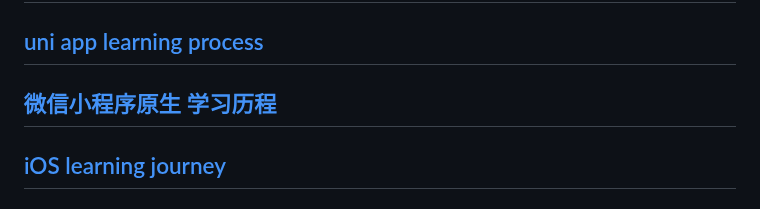
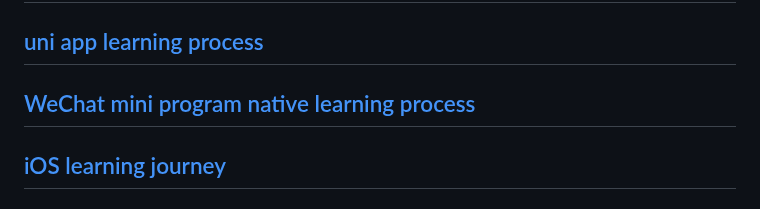
Before and after one commit to shaoting0730/mobile-learn, a Markdown page: README.en.md, the part around the change. GitHub-like rendering.

Commit message:
docs: Added README."en".md translation via https://github.com/dephraiim/translate-readme

```diff
--- a/README.en.md
+++ b/README.en.md
@@ -42,7 +42,7 @@
 
 ## [uni app learning process](https://github.com/shaoting0730/mobile-learn/tree/master/uniapp)<br/>
 
-## [ 微信小程序原生 学习历程 ](https://github.com/shaoting0730/mobile-learn/tree/master/%E5%BE%AE%E4%BF%A1%E5%B0%8F%E7%A8%8B%E5%BA%8F)<br/>
+## [WeChat mini program native learning process](https://github.com/shaoting0730/mobile-learn/tree/master/%E5%BE%AE%E4%BF%A1%E5%B0%8F%E7%A8%8B%E5%BA%8F)<br/>
 
 ## [iOS learning journey](https://github.com/shaoting0730/mobile-learn/tree/master/iOS)<br/>
 
```
